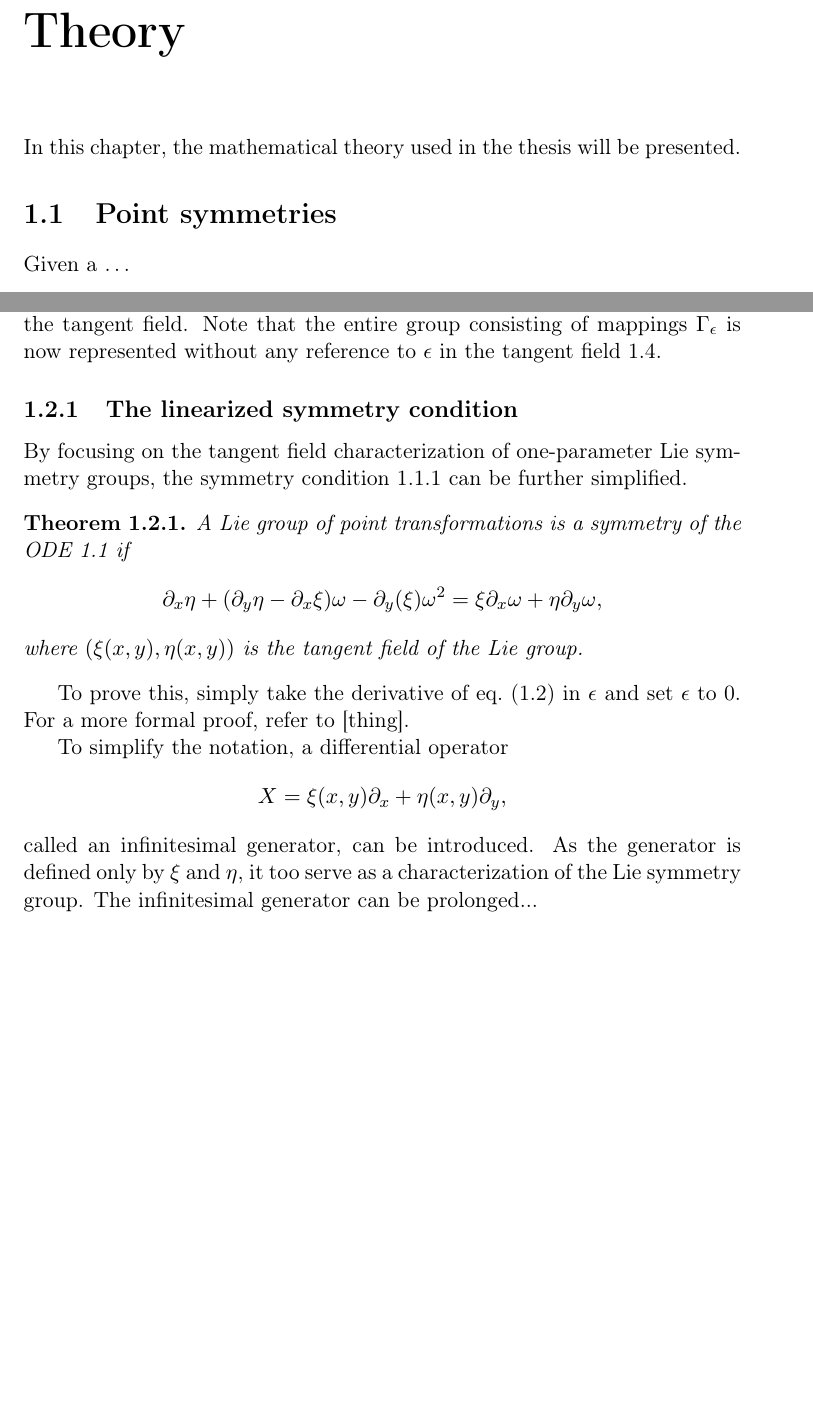
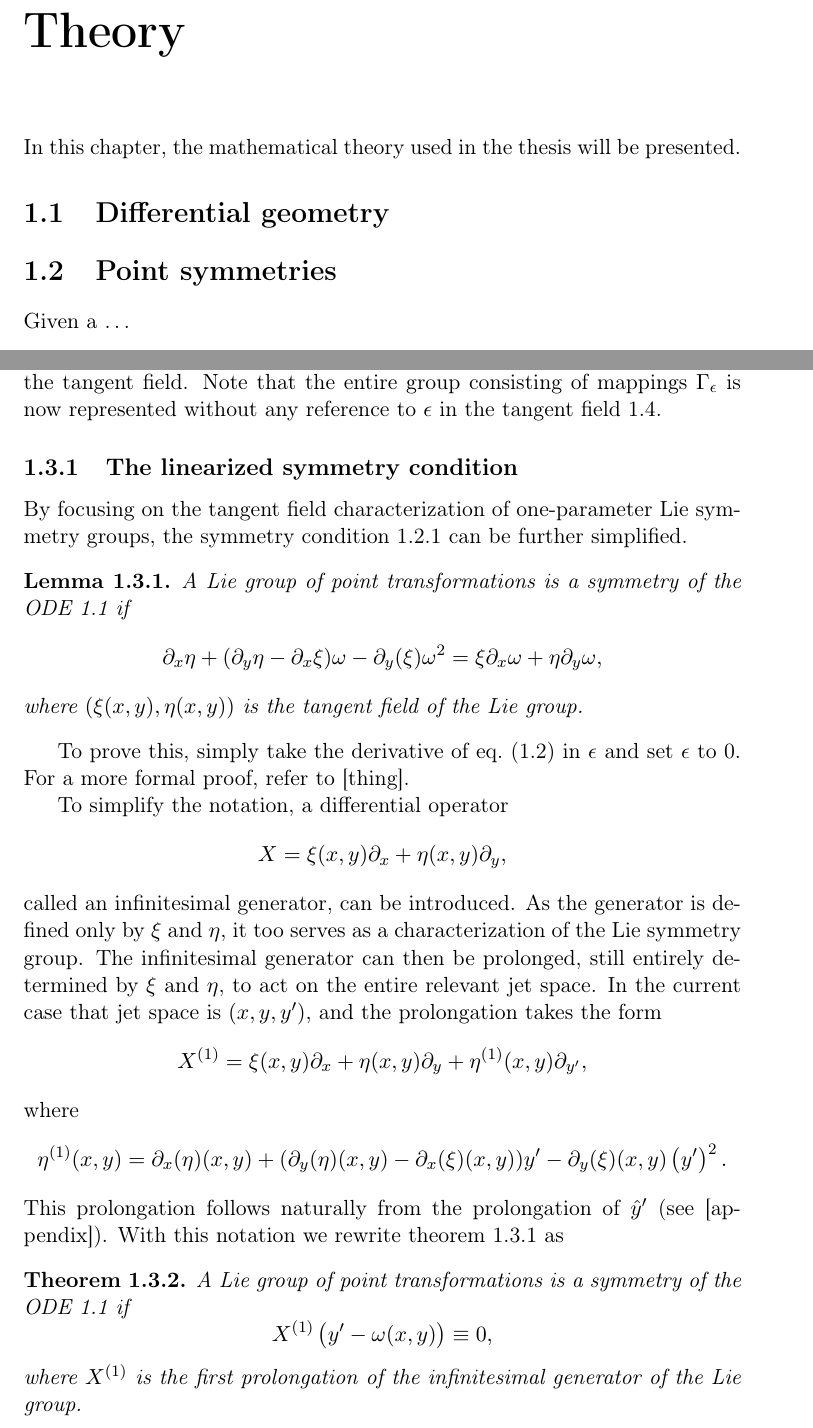
Before and after one commit to Fexilus/MVEX60-Thesis, a LaTeX thesis (thesis.tex, which reads content/theory.tex): two parts of pages 2 and 4 of 6, joined at a grey line, cut so that both start at the same text, the shorter picture padded with empty space. Compiled offline with pdfLaTeX.

Commit message:
Wrote first draft on first order IG prolongation

```diff
--- a/content/theory.tex
+++ b/content/theory.tex
@@ -1,6 +1,11 @@
 \chapter{Theory}
 
 In this chapter, the mathematical theory used in the thesis will be presented.
+
+%=============================================================================
+\section{Differential geometry}
+% TODO: Write about lifts and jet spaces
+% Or maybe use examples (easy y'= y and Hydon's cover) throughout, and explain differential geometry concepts with them in the symmetry sections?
 
 %=============================================================================
 \section{Point symmetries}
@@ -103,14 +108,14 @@ Note that the entire group consisting of mappings \(\Gamma_\epsilon\) is now rep
 \subsection{The linearized symmetry condition}
 
 By focusing on the tangent field characterization of one-parameter Lie symmetry groups, the symmetry condition \ref{lem:simple-first-order-symmetry} can be further simplified.
-\begin{thm} \label{thm:linearized-first-order-symmetry}
+\begin{lem} \label{lem:linearized-first-order-symmetry}
   A Lie group of point transformations is a symmetry of the ODE \ref{eq:first-order-ode} if
   \begin{equation}
     \partial_x \eta + (\partial_y \eta - \partial_x \xi) \omega - \partial_y (\xi) \omega^2 =
     \xi \partial_x \omega + \eta \partial_y \omega,
   \end{equation}
   where \(\pqty{\xi(x,y), \eta(x,y)}\) is the tangent field of the Lie group.
-\end{thm} % FIXME: Is this a correct formulation of the theorem?
+\end{lem} % FIXME: Is this a correct formulation of the theorem?
 To prove this, simply take the derivative of \cref{eq:simple-first-order-symmetry} in \(\epsilon\) and set \(\epsilon\) to 0.
 For a more formal proof, refer to [thing]. % FIXME: Should have a reference
 
@@ -120,5 +125,25 @@ To simplify the notation, a differential operator
   X = \xi(x,y) \partial_x + \eta(x,y) \partial_y,
 \end{equation}
 called an infinitesimal generator, can be introduced.
-As the generator is defined only by \(\xi\) and \(\eta\), it too serve as a characterization of the Lie symmetry group.
-The infinitesimal generator can be prolonged... % How do I make this flow naturally?
+As the generator is defined only by \(\xi\) and \(\eta\), it too serves as a characterization of the Lie symmetry group.
+The infinitesimal generator can then be prolonged, still entirely determined by \(\xi\) and \(\eta\), to act on the entire relevant jet space.
+In the current case that jet space is \(\pqty{x, y, y'}\), and the prolongation takes the form
+\begin{equation}
+  X^{(1)} = \xi(x,y) \partial_x + \eta(x,y) \partial_y + \eta^{(1)}(x,y) \partial_{y'},
+\end{equation}
+where
+\begin{equation}
+  \eta^{(1)}(x,y) =
+  \partial_x(\eta)(x,y) + (\partial_y(\eta)(x,y) - \partial_x(\xi)(x,y)) y' - \partial_y(\xi)(x,y) \left(y'\right)^2.
+\end{equation}
+This prolongation follows naturally from the prolongation of \(\hat{y}'\) (see [appendix]). % FIXME: Write and insert prolongation details
+With this notation we rewrite \cref{lem:linearized-first-order-symmetry} as
+\begin{thm} \label{thm:linearized-first-order-symmetry}
+  A Lie group of point transformations is a symmetry of the ODE \ref{eq:first-order-ode} if
+  \begin{equation} \label{eq:linearized-first-order-symmetry}
+    X^{(1)}\left(y' - \omega(x,y)\right) \equiv 0,
+    % Hydon has "where eq. (3.1) holds", but that feels a bit off...
+    % Stephani says \equiv 0 and (mod H = 0)
+  \end{equation}
+  where \(X^{(1)}\) is the first prolongation of the infinitesimal generator of the Lie group.
+\end{thm} % FIXME: Is this a correct formulation of the theorem?
```
